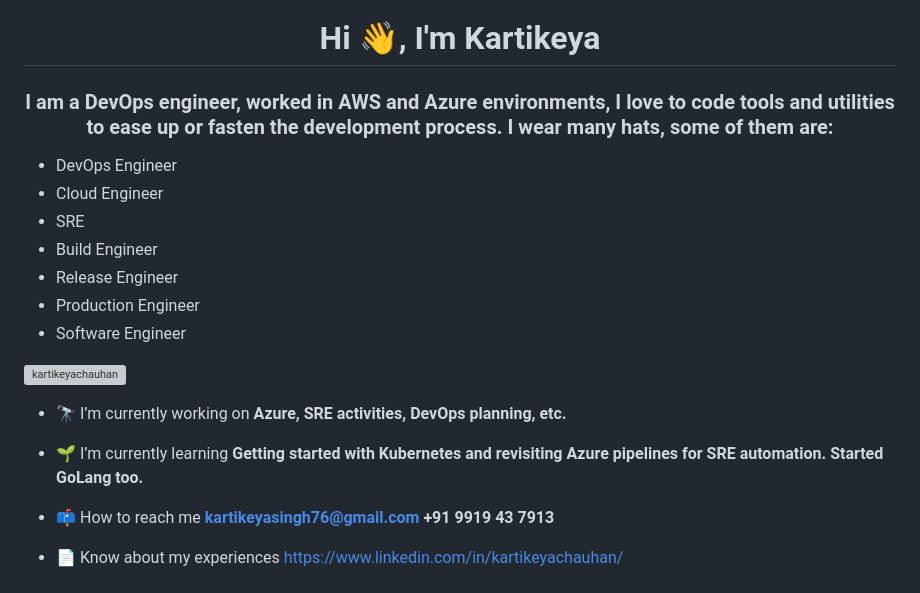
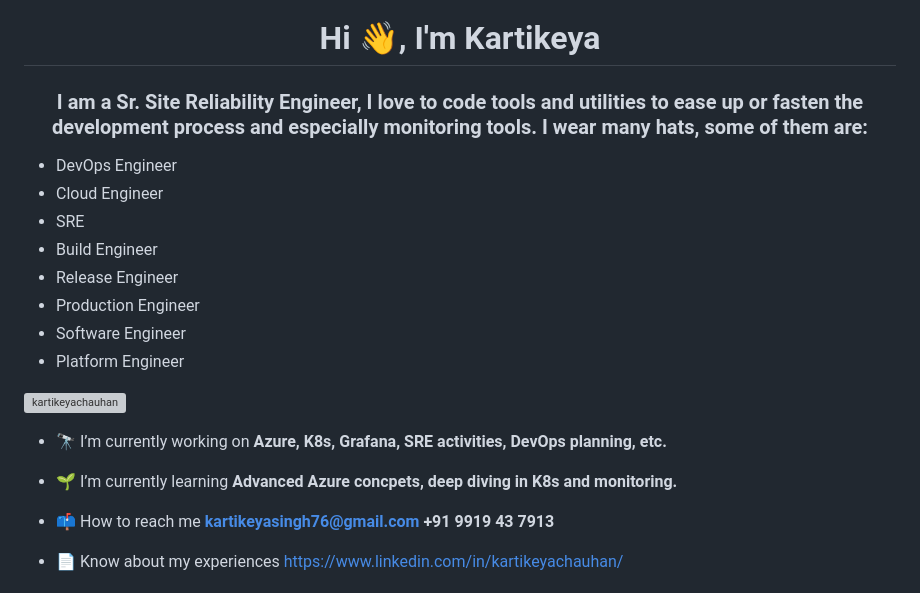
Before and after one commit to MrKCodes/MrKCodes, a Markdown page: README.md, the part around the change. Rendered like a GitHub page; grey boxes are pictures that could not be loaded.

```diff
--- a/README.md
+++ b/README.md
@@ -1,5 +1,5 @@
 <h1 align="center">Hi 👋, I'm Kartikeya</h1>
-<h3 align="center">I am a DevOps engineer, worked in AWS and Azure environments, I love to code tools and utilities to ease up or fasten the development process. I wear many hats, some of them are: </h3>
+<h3 align="center">I am a Sr. Site Reliability Engineer, I love to code tools and utilities to ease up or fasten the development process and especially monitoring tools. I wear many hats, some of them are: </h3>
 <ul>
   <li>DevOps Engineer</li>
   <li>Cloud Engineer</li>
@@ -8,13 +8,14 @@
   <li>Release Engineer</li>
   <li>Production Engineer</li>
   <li>Software Engineer</li>
+  <li>Platform Engineer</li>
 </ul>
 
 <p align="left"> <img src="https://komarev.com/ghpvc/?username=kartikeyachauhan&label=Profile%20views&color=0e75b6&style=flat" alt="kartikeyachauhan" /> </p>
 
-- 🔭 I’m currently working on **Azure, SRE activities, DevOps planning, etc.**
+- 🔭 I’m currently working on **Azure, K8s, Grafana, SRE activities, DevOps planning, etc.**
 
-- 🌱 I’m currently learning **Getting started with Kubernetes and revisiting Azure pipelines for SRE automation. Started GoLang too.**
+- 🌱 I’m currently learning **Advanced Azure concpets, deep diving in K8s and monitoring.**
 
 - 📫 How to reach me **kartikeyasingh76@gmail.com** **+91 9919 43 7913**
 
```
